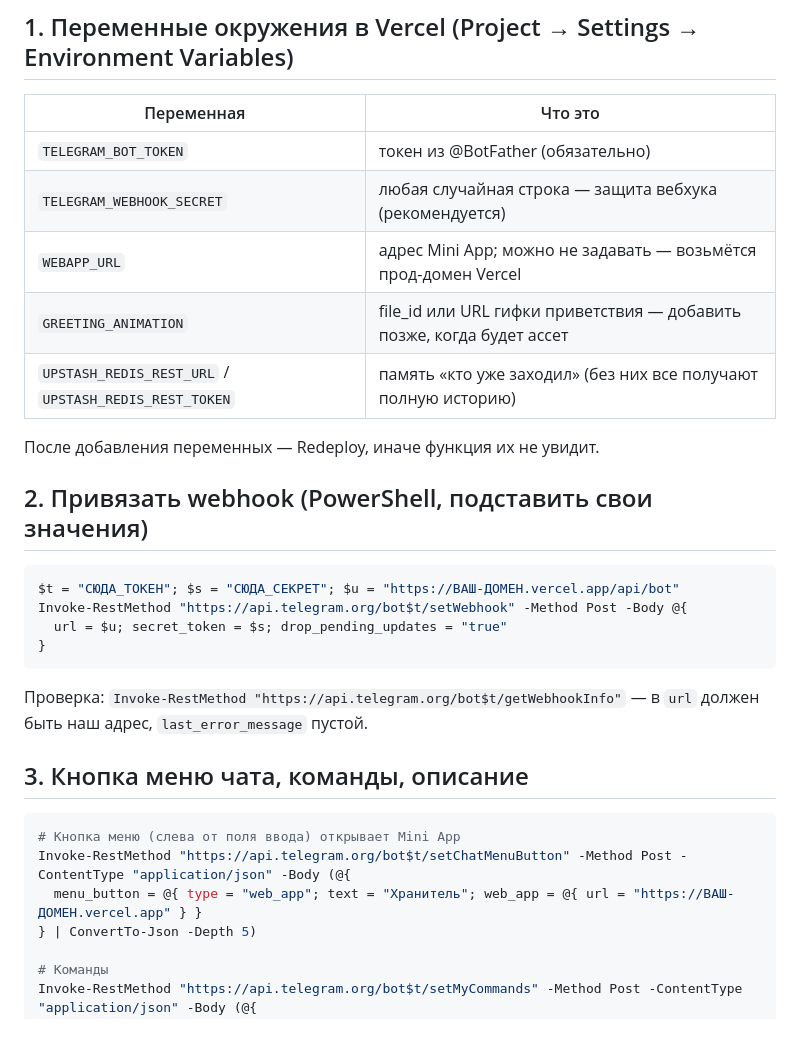
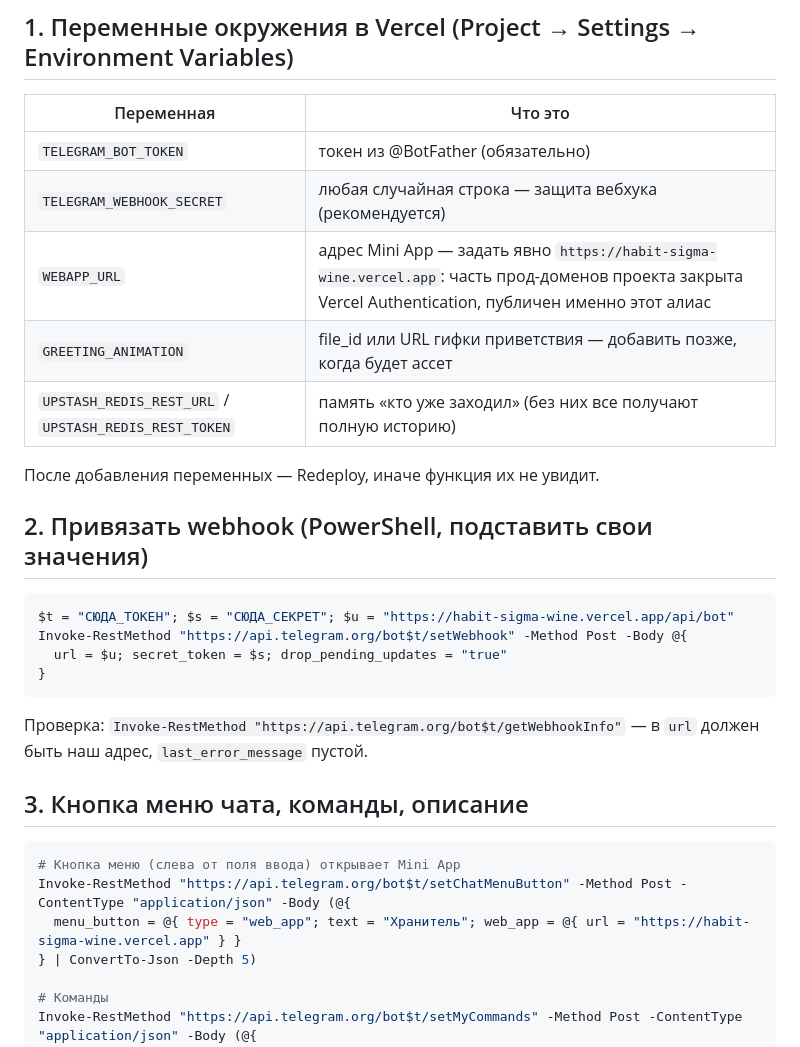
Before and after one commit to HermesOG/Habit, a Markdown page: BOT.md, the part around the change. Drawn GitHub-style.

Commit message:
BOT.md: реальный публичный домен habit-sigma-wine в командах настройки
Co-Authored-By: Claude Fable 5 <noreply@anthropic.com>

````diff
--- a/BOT.md
+++ b/BOT.md
@@ -8,7 +8,7 @@
 |---|---|
 | `TELEGRAM_BOT_TOKEN` | токен из @BotFather (обязательно) |
 | `TELEGRAM_WEBHOOK_SECRET` | любая случайная строка — защита вебхука (рекомендуется) |
-| `WEBAPP_URL` | адрес Mini App; можно не задавать — возьмётся прод-домен Vercel |
+| `WEBAPP_URL` | адрес Mini App — задать явно `https://habit-sigma-wine.vercel.app`: часть прод-доменов проекта закрыта Vercel Authentication, публичен именно этот алиас |
 | `GREETING_ANIMATION` | file_id или URL гифки приветствия — добавить позже, когда будет ассет |
 | `UPSTASH_REDIS_REST_URL` / `UPSTASH_REDIS_REST_TOKEN` | память «кто уже заходил» (без них все получают полную историю) |
 
@@ -17,7 +17,7 @@
 ## 2. Привязать webhook (PowerShell, подставить свои значения)
 
 ```powershell
-$t = "СЮДА_ТОКЕН"; $s = "СЮДА_СЕКРЕТ"; $u = "https://ВАШ-ДОМЕН.vercel.app/api/bot"
+$t = "СЮДА_ТОКЕН"; $s = "СЮДА_СЕКРЕТ"; $u = "https://habit-sigma-wine.vercel.app/api/bot"
 Invoke-RestMethod "https://api.telegram.org/bot$t/setWebhook" -Method Post -Body @{
   url = $u; secret_token = $s; drop_pending_updates = "true"
 }
@@ -30,7 +30,7 @@ Invoke-RestMethod "https://api.telegram.org/bot$t/setWebhook" -Method Post -Body
 ```powershell
 # Кнопка меню (слева от поля ввода) открывает Mini App
 Invoke-RestMethod "https://api.telegram.org/bot$t/setChatMenuButton" -Method Post -ContentType "application/json" -Body (@{
-  menu_button = @{ type = "web_app"; text = "Хранитель"; web_app = @{ url = "https://ВАШ-ДОМЕН.vercel.app" } }
+  menu_button = @{ type = "web_app"; text = "Хранитель"; web_app = @{ url = "https://habit-sigma-wine.vercel.app" } }
 } | ConvertTo-Json -Depth 5)
 
 # Команды
````
